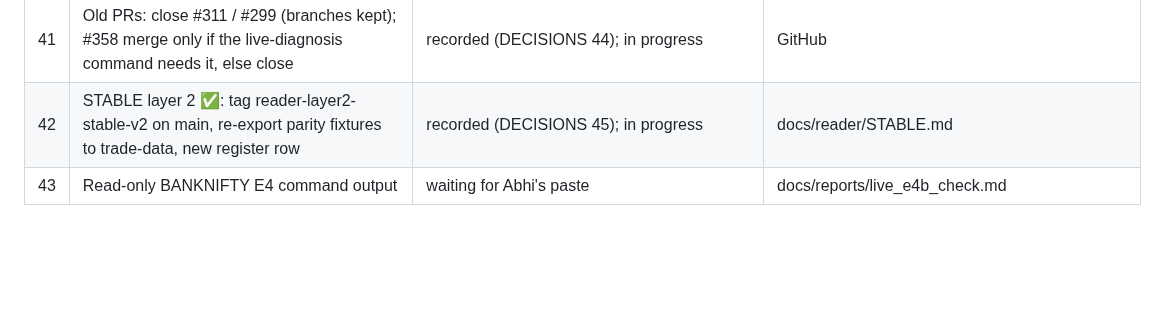
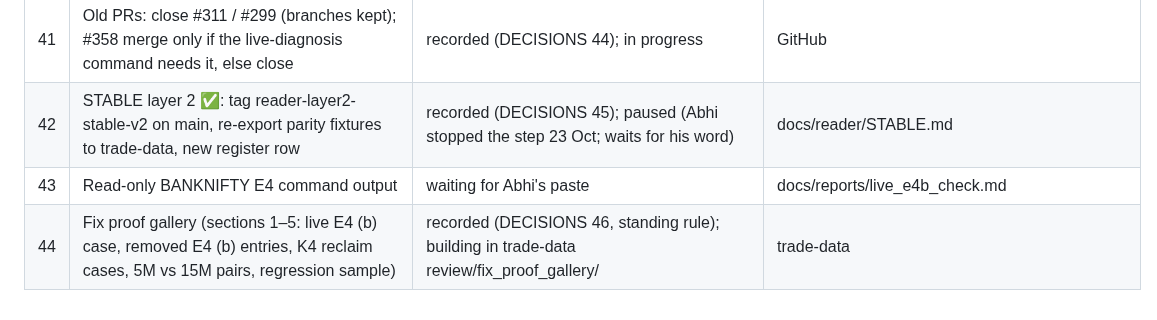
Before and after one commit to abhishekwasu-hue/Trade, a Markdown page: docs/owner-orders/README.md, the part around the change. GitHub-like rendering; blank space fills up the shorter version.

```diff
--- a/docs/owner-orders/README.md
+++ b/docs/owner-orders/README.md
@@ -46,5 +46,6 @@ Decisions taken from orders go to DECISIONS.md (append only).
 | 39 | 5M stays live; 15M "would-have" shadow per live 5M signal, weekly report per model | recorded (DECISIONS 42); building | — |
 | 40 | Entry-by-entry 5M vs 15M diagnosis of the 07–21 Oct replay (paired twins; why the 5M one failed) | recorded (DECISIONS 43); building — diagnosis only, findings as reading checks in OPEN_QUESTIONS | — |
 | 41 | Old PRs: close #311 / #299 (branches kept); #358 merge only if the live-diagnosis command needs it, else close | recorded (DECISIONS 44); in progress | GitHub |
-| 42 | STABLE layer 2 ✅: tag reader-layer2-stable-v2 on main, re-export parity fixtures to trade-data, new register row | recorded (DECISIONS 45); in progress | docs/reader/STABLE.md |
+| 42 | STABLE layer 2 ✅: tag reader-layer2-stable-v2 on main, re-export parity fixtures to trade-data, new register row | recorded (DECISIONS 45); paused (Abhi stopped the step 23 Oct; waits for his word) | docs/reader/STABLE.md |
 | 43 | Read-only BANKNIFTY E4 command output | waiting for Abhi's paste | docs/reports/live_e4b_check.md |
+| 44 | Fix proof gallery (sections 1–5: live E4 (b) case, removed E4 (b) entries, K4 reclaim cases, 5M vs 15M pairs, regression sample) | recorded (DECISIONS 46, standing rule); building in trade-data review/fix_proof_gallery/ | trade-data |
```
Also changed, not shown: docs/owner-orders/DECISIONS.md (+4 -0 lines), docs/owner-orders/INBOX.md (+12 -0 lines).
